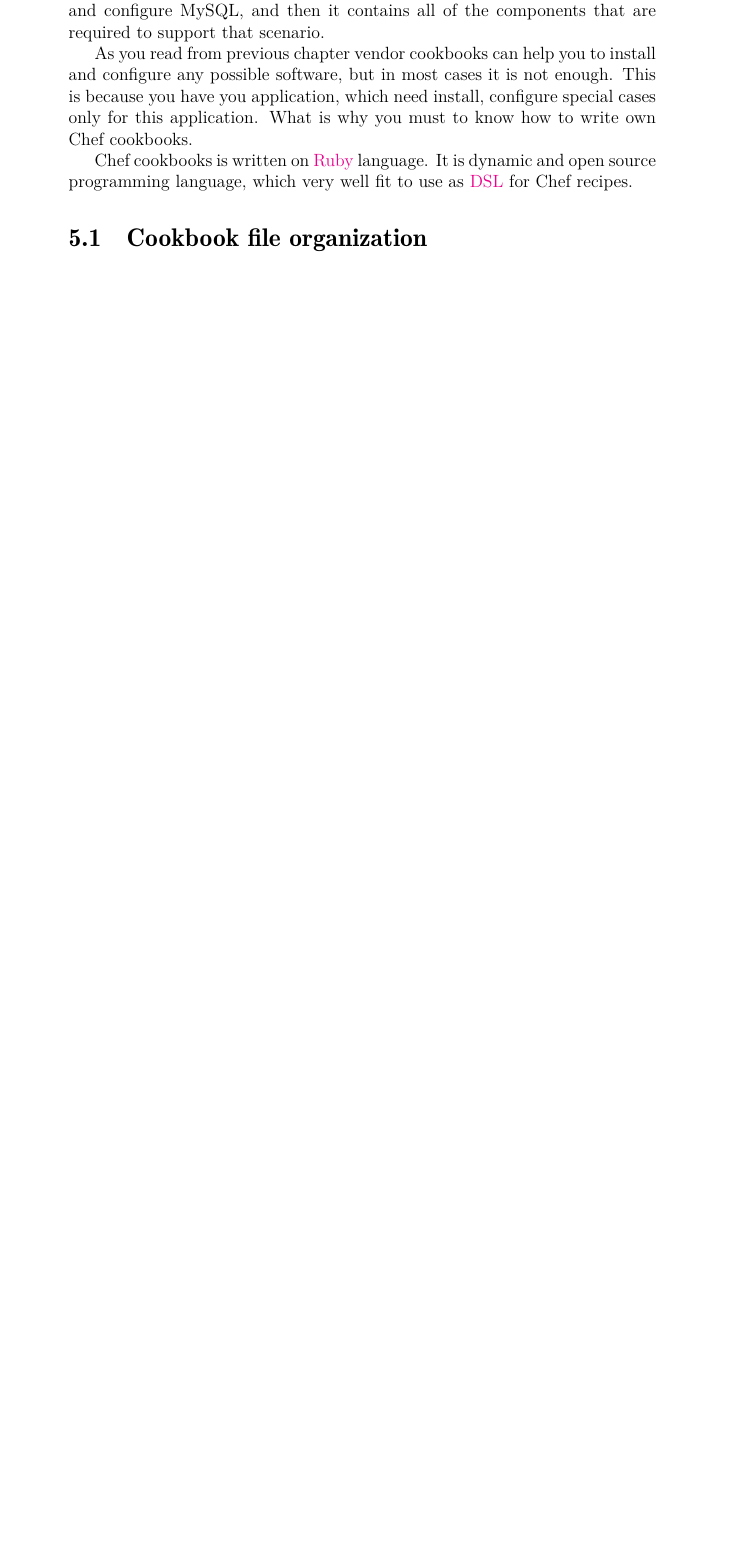
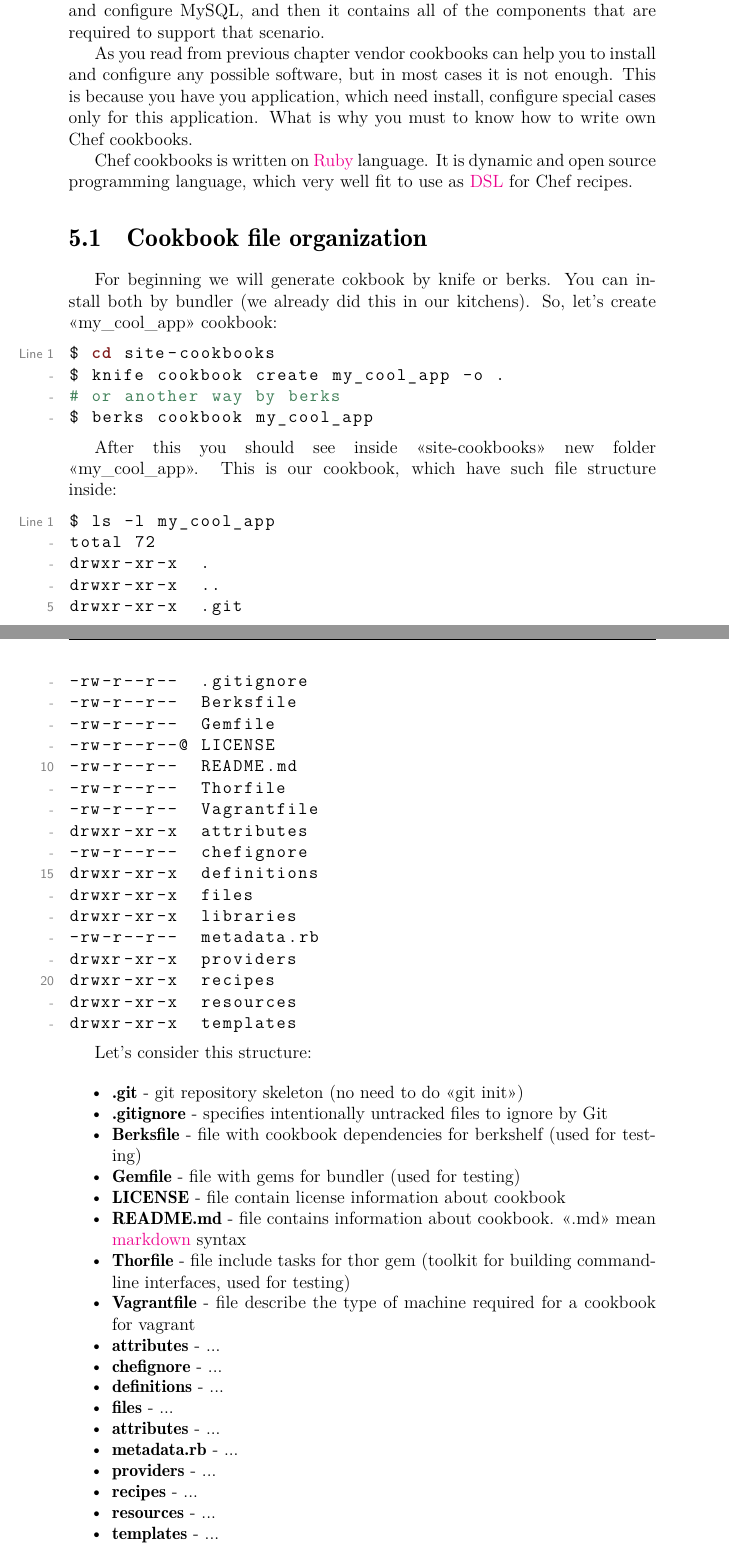
Before and after one commit to le0pard/chef_book, a LaTeX book (chef.tex, which reads writing_cookbooks/file_organization.tex): part of page 56 of 59 before the commit and two parts of pages 56 and 57 of 61 after it, the two joined at a grey line, cut so that both start at the same text, the shorter picture padded with empty space. Compiled offline with pdfLaTeX.

Commit message:
begin cookbook

```diff
--- a/writing_cookbooks/file_organization.tex
+++ b/writing_cookbooks/file_organization.tex
@@ -1 +1,60 @@
 \section{Cookbook file organization}
+
+For beginning we will generate cokbook by knife or berks. You can install both by bundler (we already did this in our kitchens). So, let's create <<my\_cool\_app>> cookbook:
+
+\begin{lstlisting}[language=Bash,label=lst:cookbook-organization1]
+$ cd site-cookbooks
+$ knife cookbook create my_cool_app -o .
+# or another way by berks
+$ berks cookbook my_cool_app
+\end{lstlisting}
+
+After this you should see inside <<site-cookbooks>> new folder <<my\_cool\_app>>. This is our cookbook, which have such file structure inside:
+
+\begin{lstlisting}[language=Bash,label=lst:cookbook-organization2]
+$ ls -l my_cool_app
+total 72
+drwxr-xr-x  .
+drwxr-xr-x  ..
+drwxr-xr-x  .git
+-rw-r--r--  .gitignore
+-rw-r--r--  Berksfile
+-rw-r--r--  Gemfile
+-rw-r--r--@ LICENSE
+-rw-r--r--  README.md
+-rw-r--r--  Thorfile
+-rw-r--r--  Vagrantfile
+drwxr-xr-x  attributes
+-rw-r--r--  chefignore
+drwxr-xr-x  definitions
+drwxr-xr-x  files
+drwxr-xr-x  libraries
+-rw-r--r--  metadata.rb
+drwxr-xr-x  providers
+drwxr-xr-x  recipes
+drwxr-xr-x  resources
+drwxr-xr-x  templates
+\end{lstlisting}
+
+Let's consider this structure:
+
+\begin{itemize}
+  \item \textbf{.git} - git repository skeleton (no need to do <<git init>>)
+  \item \textbf{.gitignore} - specifies intentionally untracked files to ignore by Git
+  \item \textbf{Berksfile} - file with cookbook dependencies for berkshelf (used for testing)
+  \item \textbf{Gemfile} - file with gems for bundler (used for testing)
+  \item \textbf{LICENSE} - file contain license information about cookbook
+  \item \textbf{README.md} - file contains information about cookbook. <<.md>> mean \href{http://daringfireball.net/projects/markdown/syntax}{markdown} syntax
+  \item \textbf{Thorfile} - file include tasks for thor gem (toolkit for building command-line interfaces, used for testing)
+  \item \textbf{Vagrantfile} - file describe the type of machine required for a cookbook for vagrant
+  \item \textbf{attributes} - ...
+  \item \textbf{chefignore} - ...
+  \item \textbf{definitions} - ...
+  \item \textbf{files} - ...
+  \item \textbf{attributes} - ...
+  \item \textbf{metadata.rb} - ...
+  \item \textbf{providers} - ...
+  \item \textbf{recipes} - ...
+  \item \textbf{resources} - ...
+  \item \textbf{templates} - ...
+\end{itemize}
```
Also changed, not shown: code/my-server-cloud/site-cookbooks/my_cool_app/README.md (added), 9 other files.
